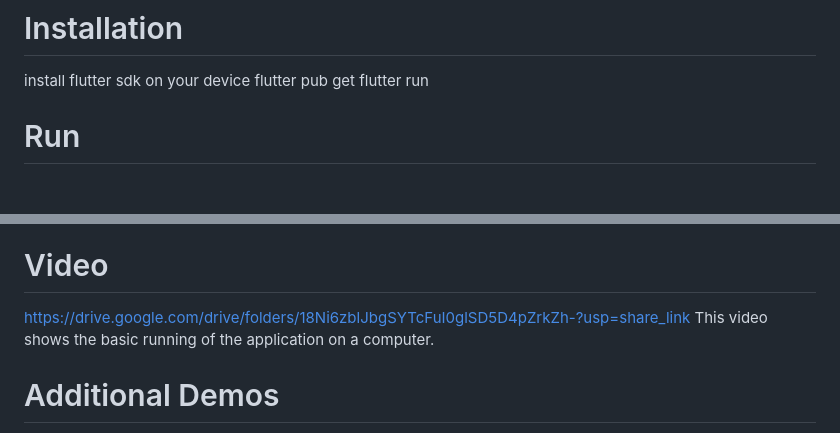
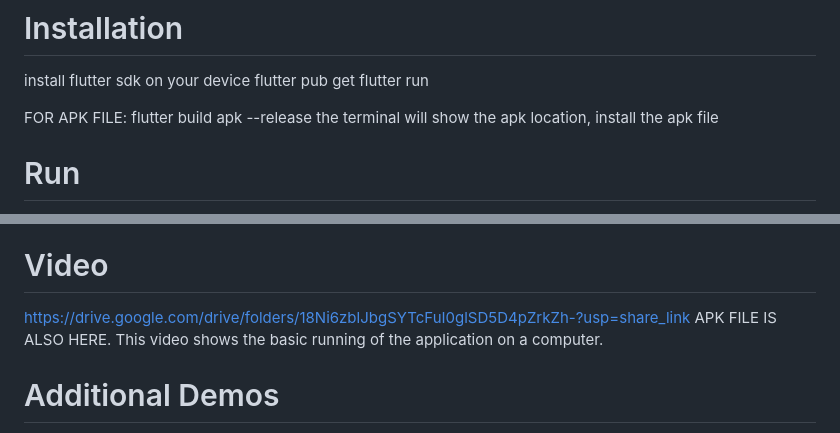
Before and after one commit to tomsjohn427/useless_keyboard, a Markdown page: README.md, 2 parts joined by grey strips. GitHub-like rendering; blank space fills up the shorter version.

Commit message:
Update README.md_final

```diff
--- a/README.md
+++ b/README.md
@@ -44,6 +44,10 @@ Displays completion or incompletion status using images in popups
 install flutter sdk on your device
 flutter pub get
 flutter run
+
+FOR APK FILE:
+flutter build apk --release
+the terminal will show the apk location, install the apk file
 
 # Run
 flutter run
@@ -97,6 +101,7 @@ Android phone/Laptops
 ### Project Demo
 # Video
 https://drive.google.com/drive/folders/18Ni6zblJbgSYTcFuI0glSD5D4pZrkZh-?usp=share_link
+APK FILE IS ALSO HERE.
 This video shows the basic running of the application on a computer.
 
 # Additional Demos
```
